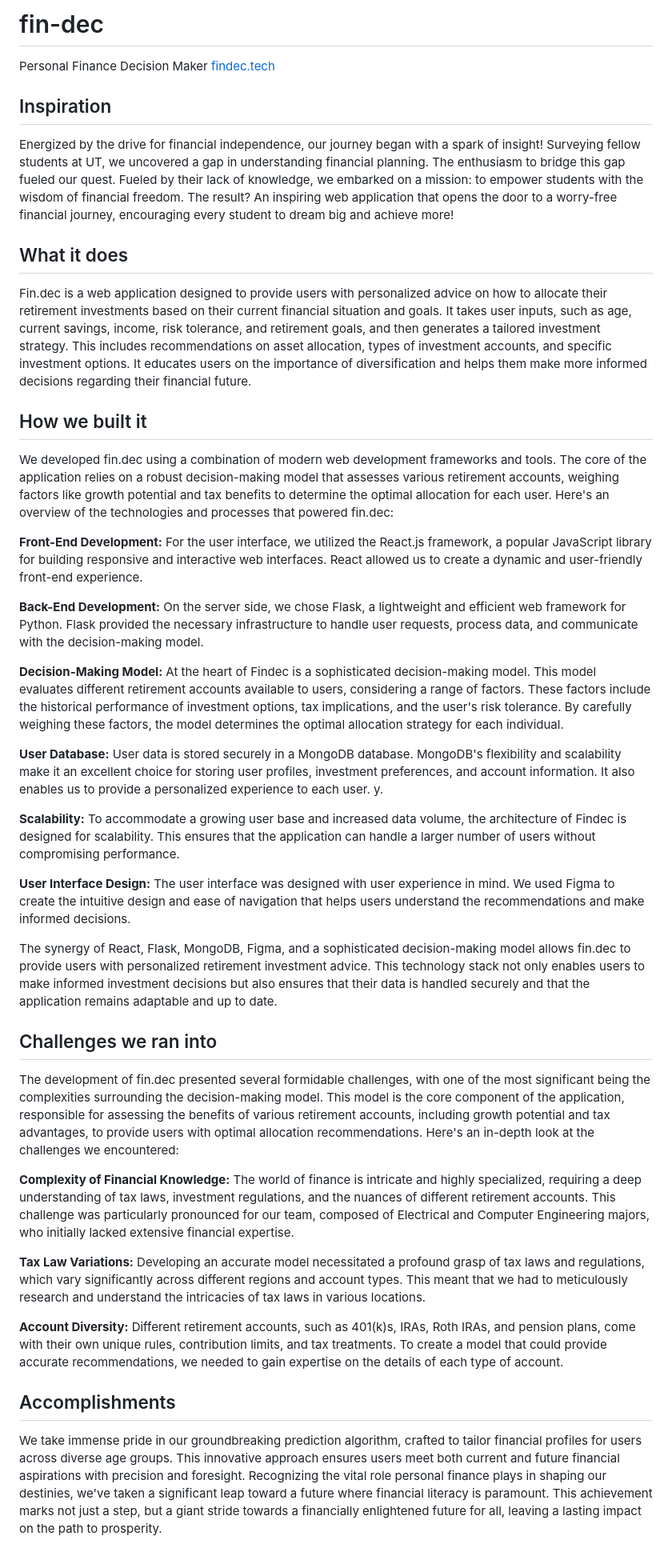
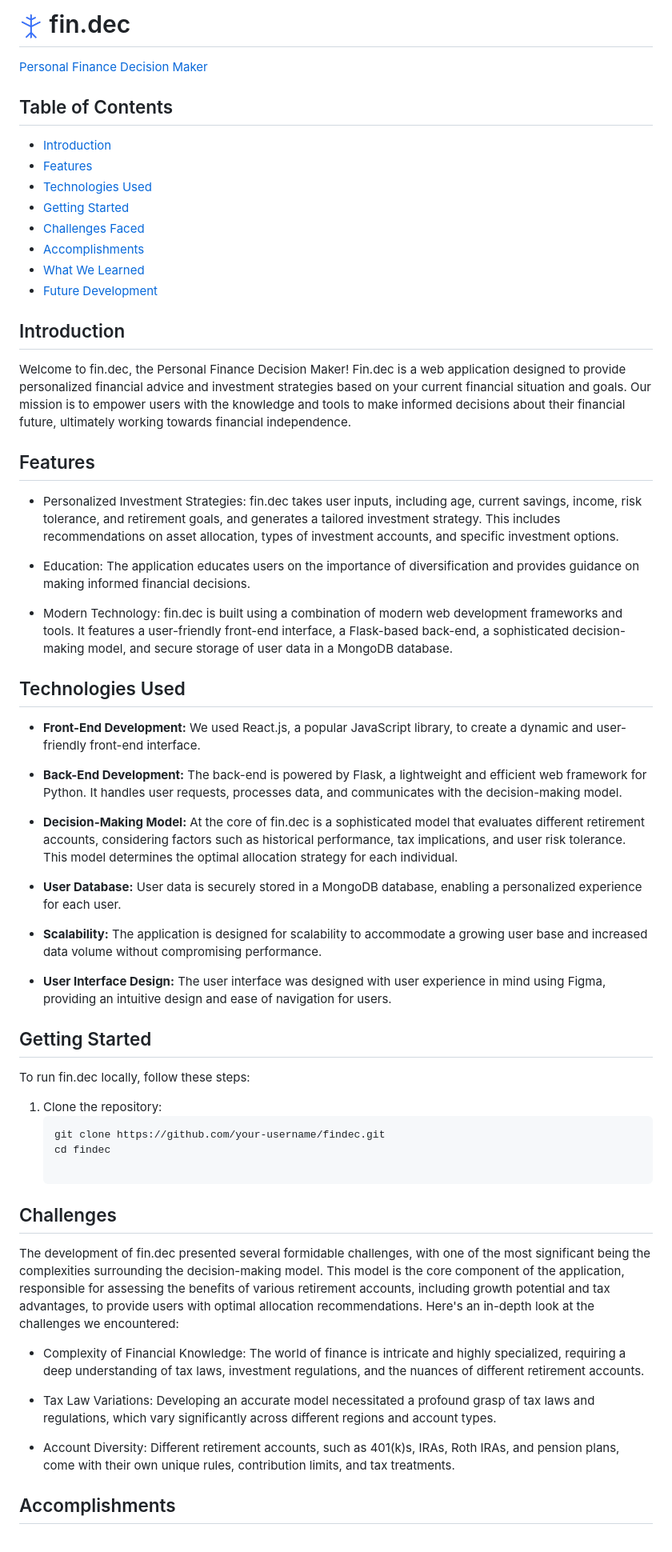
Before and after one commit to HackTexas2023/fin-dec, a Markdown page: README.md, the part around the change printed below. Shown: that part at 80% size. Rendered like a GitHub page; pictures changed too: findec_logo.png (added).

````diff
--- a/README.md
+++ b/README.md
@@ -1,39 +1,62 @@
-# fin-dec
-Personal Finance Decision Maker [findec.tech](https://findec.tech)
+# <img src="findec_logo.png" alt="Image Description" width="30" /> fin.dec
 
-## Inspiration
-Energized by the drive for financial independence, our journey began with a spark of insight! Surveying fellow students at UT, we uncovered a gap in understanding financial planning. The enthusiasm to bridge this gap fueled our quest. Fueled by their lack of knowledge, we embarked on a mission: to empower students with the wisdom of financial freedom. The result? An inspiring web application that opens the door to a worry-free financial journey, encouraging every student to dream big and achieve more!
+[Personal Finance Decision Maker](https://findec.tech)
 
-## What it does
-Fin.dec is a web application designed to provide users with personalized advice on how to allocate their retirement investments based on their current financial situation and goals. It takes user inputs, such as age, current savings, income, risk tolerance, and retirement goals, and then generates a tailored investment strategy. This includes recommendations on asset allocation, types of investment accounts, and specific investment options. It educates users on the importance of diversification and helps them make more informed decisions regarding their financial future.
+## Table of Contents
 
-## How we built it
-We developed fin.dec using a combination of modern web development frameworks and tools. The core of the application relies on a robust decision-making model that assesses various retirement accounts, weighing factors like growth potential and tax benefits to determine the optimal allocation for each user. Here's an overview of the technologies and processes that powered fin.dec:
+- [Introduction](#introduction)
+- [Features](#features)
+- [Technologies Used](#technologies-used)
+- [Getting Started](#getting-started)
+- [Challenges Faced](#challenges-faced)
+- [Accomplishments](#accomplishments)
+- [What We Learned](#what-we-learned)
+- [Future Development](#future-development)
 
-**Front-End Development:** For the user interface, we utilized the React.js framework, a popular JavaScript library for building responsive and interactive web interfaces. React allowed us to create a dynamic and user-friendly front-end experience.
+## Introduction
 
-**Back-End Development:** On the server side, we chose Flask, a lightweight and efficient web framework for Python. Flask provided the necessary infrastructure to handle user requests, process data, and communicate with the decision-making model.
+Welcome to fin.dec, the Personal Finance Decision Maker! Fin.dec is a web application designed to provide personalized financial advice and investment strategies based on your current financial situation and goals. Our mission is to empower users with the knowledge and tools to make informed decisions about their financial future, ultimately working towards financial independence.
 
-**Decision-Making Model:** At the heart of Findec is a sophisticated decision-making model. This model evaluates different retirement accounts available to users, considering a range of factors. These factors include the historical performance of investment options, tax implications, and the user's risk tolerance. By carefully weighing these factors, the model determines the optimal allocation strategy for each individual.
+## Features
 
-**User Database:** User data is stored securely in a MongoDB database. MongoDB's flexibility and scalability make it an excellent choice for storing user profiles, investment preferences, and account information. It also enables us to provide a personalized experience to each user.
-y.
+- Personalized Investment Strategies: fin.dec takes user inputs, including age, current savings, income, risk tolerance, and retirement goals, and generates a tailored investment strategy. This includes recommendations on asset allocation, types of investment accounts, and specific investment options.
 
-**Scalability:** To accommodate a growing user base and increased data volume, the architecture of Findec is designed for scalability. This ensures that the application can handle a larger number of users without compromising performance.
+- Education: The application educates users on the importance of diversification and provides guidance on making informed financial decisions.
 
-**User Interface Design:** The user interface was designed with user experience in mind. We used Figma to create the intuitive design and ease of navigation that helps users understand the recommendations and make informed decisions.
+- Modern Technology: fin.dec is built using a combination of modern web development frameworks and tools. It features a user-friendly front-end interface, a Flask-based back-end, a sophisticated decision-making model, and secure storage of user data in a MongoDB database.
 
-The synergy of React, Flask, MongoDB, Figma, and a sophisticated decision-making model allows fin.dec to provide users with personalized retirement investment advice. This technology stack not only enables users to make informed investment decisions but also ensures that their data is handled securely and that the application remains adaptable and up to date.
+## Technologies Used
 
-## Challenges we ran into
+- **Front-End Development:** We used React.js, a popular JavaScript library, to create a dynamic and user-friendly front-end interface.
+
+- **Back-End Development:** The back-end is powered by Flask, a lightweight and efficient web framework for Python. It handles user requests, processes data, and communicates with the decision-making model.
+
+- **Decision-Making Model:** At the core of fin.dec is a sophisticated model that evaluates different retirement accounts, considering factors such as historical performance, tax implications, and user risk tolerance. This model determines the optimal allocation strategy for each individual.
+
+- **User Database:** User data is securely stored in a MongoDB database, enabling a personalized experience for each user.
+
+- **Scalability:** The application is designed for scalability to accommodate a growing user base and increased data volume without compromising performance.
+
+- **User Interface Design:** The user interface was designed with user experience in mind using Figma, providing an intuitive design and ease of navigation for users.
+
+## Getting Started
+
+To run fin.dec locally, follow these steps:
+
+1. Clone the repository:
+   ```bash
+   git clone https://github.com/your-username/findec.git
+   cd findec
+
+## Challenges
+
 The development of fin.dec presented several formidable challenges, with one of the most significant being the complexities surrounding the decision-making model. This model is the core component of the application, responsible for assessing the benefits of various retirement accounts, including growth potential and tax advantages, to provide users with optimal allocation recommendations. Here's an in-depth look at the challenges we encountered:
 
-**Complexity of Financial Knowledge:** The world of finance is intricate and highly specialized, requiring a deep understanding of tax laws, investment regulations, and the nuances of different retirement accounts. This challenge was particularly pronounced for our team, composed of Electrical and Computer Engineering majors, who initially lacked extensive financial expertise.
+- Complexity of Financial Knowledge: The world of finance is intricate and highly specialized, requiring a deep understanding of tax laws, investment regulations, and the nuances of different retirement accounts.
 
-**Tax Law Variations:** Developing an accurate model necessitated a profound grasp of tax laws and regulations, which vary significantly across different regions and account types. This meant that we had to meticulously research and understand the intricacies of tax laws in various locations.
+- Tax Law Variations: Developing an accurate model necessitated a profound grasp of tax laws and regulations, which vary significantly across different regions and account types.
 
-**Account Diversity:** Different retirement accounts, such as 401(k)s, IRAs, Roth IRAs, and pension plans, come with their own unique rules, contribution limits, and tax treatments. To create a model that could provide accurate recommendations, we needed to gain expertise on the details of each type of account.
+- Account Diversity: Different retirement accounts, such as 401(k)s, IRAs, Roth IRAs, and pension plans, come with their own unique rules, contribution limits, and tax treatments.
 
 ## Accomplishments
-We take immense pride in our groundbreaking prediction algorithm, crafted to tailor financial profiles for users across diverse age groups. This innovative approach ensures users meet both current and future financial aspirations with precision and foresight. Recognizing the vital role personal finance plays in shaping our destinies, we've taken a significant leap toward a future where financial literacy is paramount. This achievement marks not just a step, but a giant stride towards a financially enlightened future for all, leaving a lasting impact on the path to prosperity.
 
````
Also changed, not shown: other parts of README.md (+10 -5 lines), findec_logo.jpg (added).
